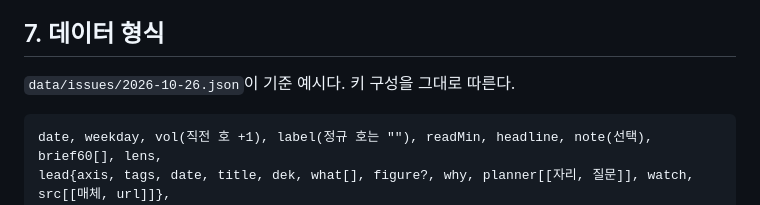
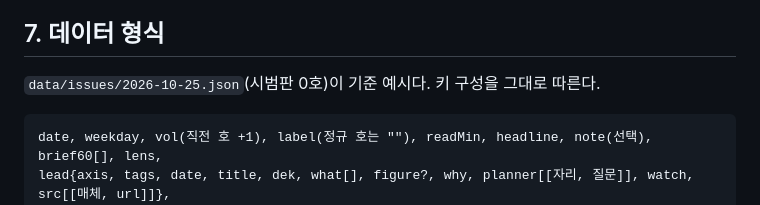
Before and after one commit to cyo5812/jeontongmi, a Markdown page: EDITORIAL.md, the part around the change. GitHub-like rendering.

Commit message:
편집 지침: 예시 파일 경로 수정
Co-Authored-By: Claude Opus 5.5 <noreply@anthropic.com>
Claude-Session: https://claude.ai/code/session_01Vdh6UWDRnNtZ7KehxbNCBf

````diff
--- a/EDITORIAL.md
+++ b/EDITORIAL.md
@@ -90,7 +90,7 @@
 
 ## 7. 데이터 형식
 
-`data/issues/2026-10-26.json`이 기준 예시다. 키 구성을 그대로 따른다.
+`data/issues/2026-10-25.json`(시범판 0호)이 기준 예시다. 키 구성을 그대로 따른다.
 
 ```
 date, weekday, vol(직전 호 +1), label(정규 호는 ""), readMin, headline, note(선택),
````
